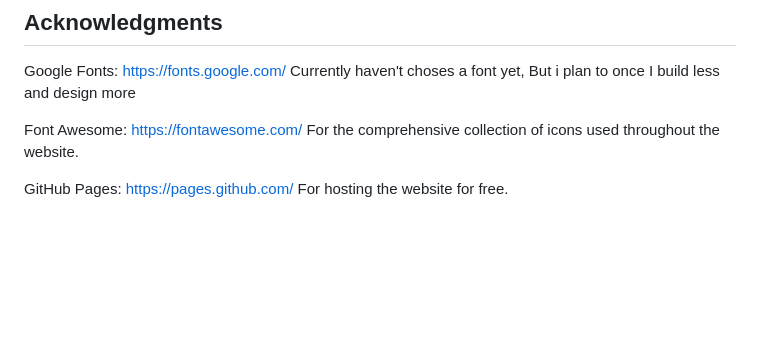
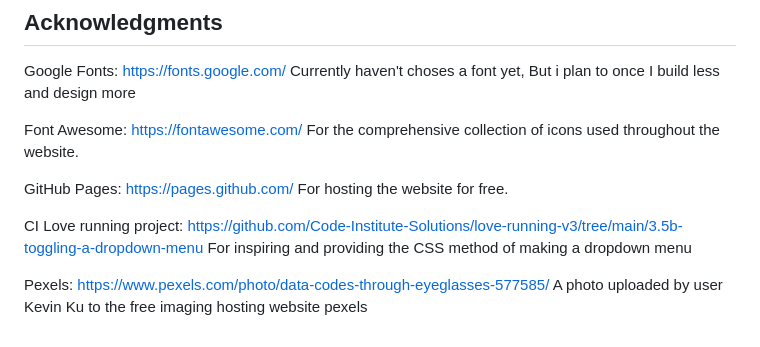
Before and after one commit to LaurieAnderson92/FullStack-Anderson, a Markdown page: README.md, the part around the change. Rendered like a GitHub page; blank space fills up the shorter version.

Commit message:
Added pexel picture and style to title section

```diff
--- a/README.md
+++ b/README.md
@@ -39,3 +39,9 @@ For the comprehensive collection of icons used throughout the website.
 
 GitHub Pages: https://pages.github.com/
 For hosting the website for free.
+
+CI Love running project: https://github.com/Code-Institute-Solutions/love-running-v3/tree/main/3.5b-toggling-a-dropdown-menu
+For inspiring and providing the CSS method of making a dropdown menu
+
+Pexels: https://www.pexels.com/photo/data-codes-through-eyeglasses-577585/
+A photo uploaded by user Kevin Ku to the free imaging hosting website pexels
```
Also changed, not shown: assets/images/pexels-kevin-ku-577585.jpg (added), 2 other files.
